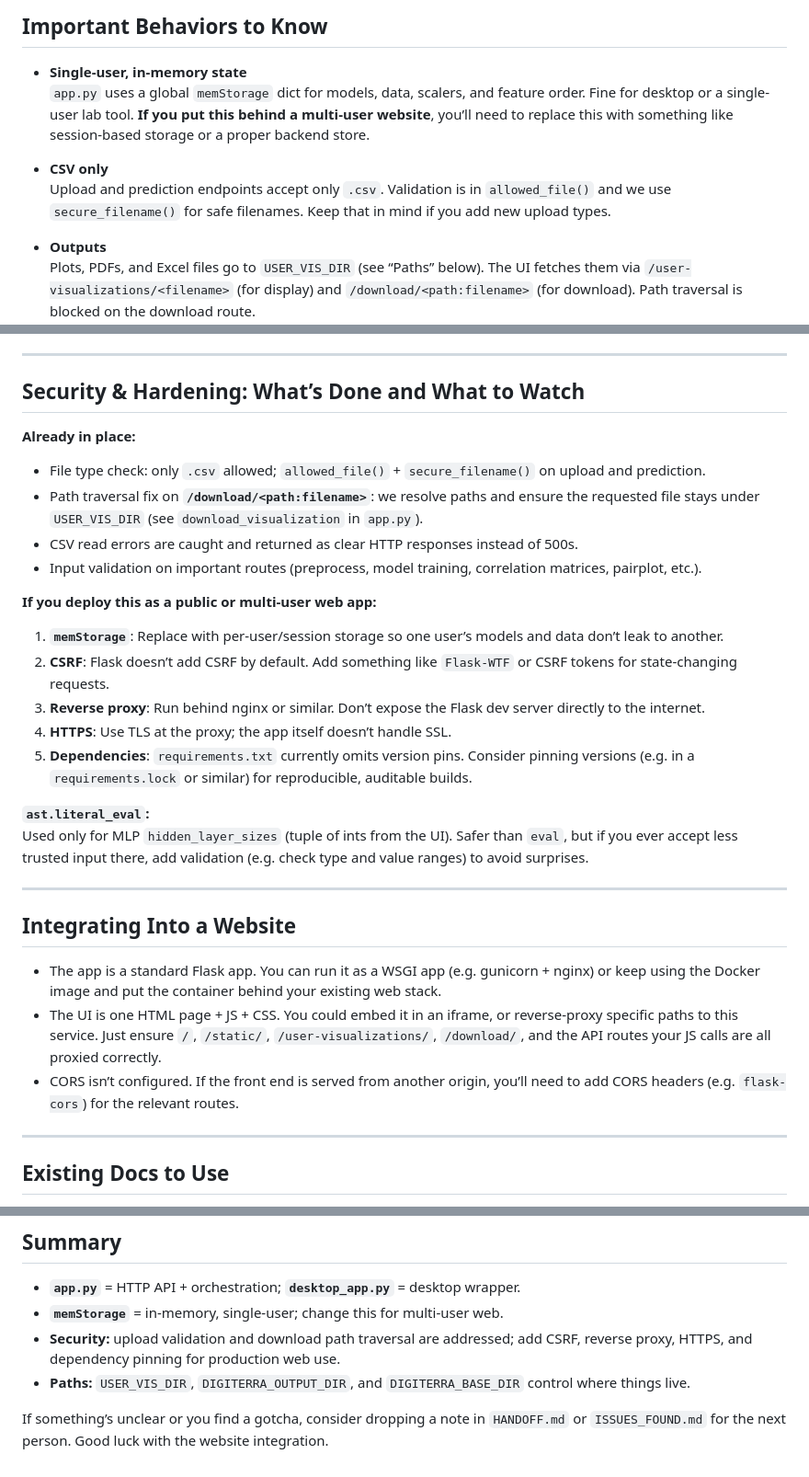
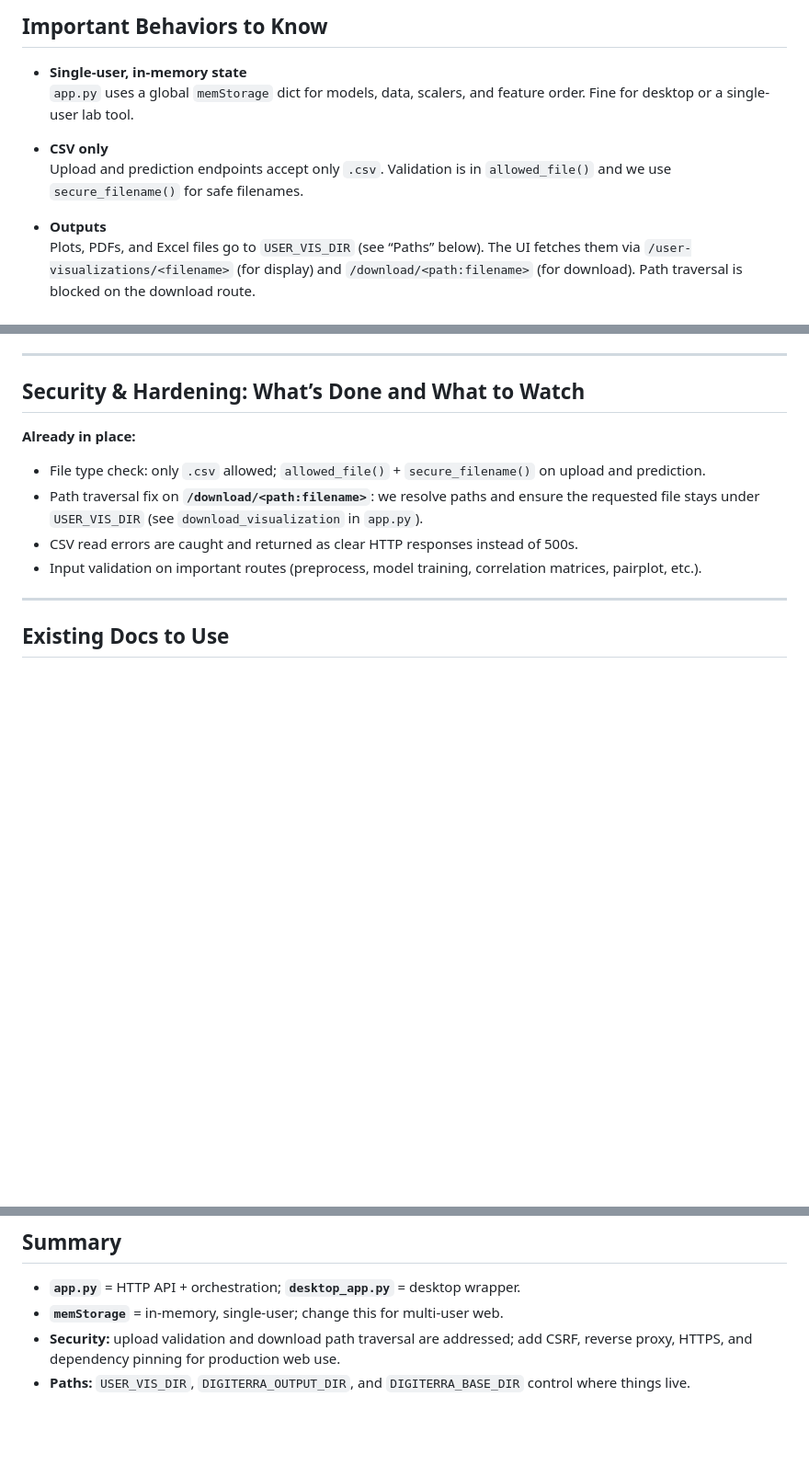
Before and after one commit to rowanterra/DiGiTerra, a Markdown page: HANDOFF.md, 3 parts joined by grey strips. Shown at 92% size. Rendered like a GitHub page; blank space fills up the shorter version.

```diff
--- a/HANDOFF.md
+++ b/HANDOFF.md
@@ -31,10 +31,10 @@ Then open **http://127.0.0.1:5000** in your browser. That’s the web UI. For th
 ## Important Behaviors to Know
 
 - **Single-user, in-memory state**
-  `app.py` uses a global `memStorage` dict for models, data, scalers, and feature order. Fine for desktop or a single-user lab tool. **If you put this behind a multi-user website**, you’ll need to replace this with something like session-based storage or a proper backend store.
+  `app.py` uses a global `memStorage` dict for models, data, scalers, and feature order. Fine for desktop or a single-user lab tool.
 
 - **CSV only**
-  Upload and prediction endpoints accept only `.csv`. Validation is in `allowed_file()` and we use `secure_filename()` for safe filenames. Keep that in mind if you add new upload types.
+  Upload and prediction endpoints accept only `.csv`. Validation is in `allowed_file()` and we use `secure_filename()` for safe filenames.
 
 - **Outputs**
   Plots, PDFs, and Excel files go to `USER_VIS_DIR` (see “Paths” below). The UI fetches them via `/user-visualizations/<filename>` (for display) and `/download/<path:filename>` (for download). Path traversal is blocked on the download route.
@@ -65,26 +65,9 @@ Then open **http://127.0.0.1:5000** in your browser. That’s the web UI. For th
 - CSV read errors are caught and returned as clear HTTP responses instead of 500s.
 - Input validation on important routes (preprocess, model training, correlation matrices, pairplot, etc.).
 
-**If you deploy this as a public or multi-user web app:**
-
-1. **`memStorage`**: Replace with per-user/session storage so one user’s models and data don’t leak to another.
-2. **CSRF**: Flask doesn’t add CSRF by default. Add something like `Flask-WTF` or CSRF tokens for state-changing requests.
-3. **Reverse proxy**: Run behind nginx or similar. Don’t expose the Flask dev server directly to the internet.
-4. **HTTPS**: Use TLS at the proxy; the app itself doesn’t handle SSL.
-5. **Dependencies**: `requirements.txt` currently omits version pins. Consider pinning versions (e.g. in a `requirements.lock` or similar) for reproducible, auditable builds.
-
-**`ast.literal_eval`:**
-Used only for MLP `hidden_layer_sizes` (tuple of ints from the UI). Safer than `eval`, but if you ever accept less trusted input there, add validation (e.g. check type and value ranges) to avoid surprises.
 
 ---
 
-## Integrating Into a Website
-
-- The app is a standard Flask app. You can run it as a WSGI app (e.g. gunicorn + nginx) or keep using the Docker image and put the container behind your existing web stack.
-- The UI is one HTML page + JS + CSS. You could embed it in an iframe, or reverse-proxy specific paths to this service. Just ensure `/`, `/static/`, `/user-visualizations/`, `/download/`, and the API routes your JS calls are all proxied correctly.
-- CORS isn’t configured. If the front end is served from another origin, you’ll need to add CORS headers (e.g. `flask-cors`) for the relevant routes.
-
----
 
 ## Existing Docs to Use
 
@@ -120,5 +103,3 @@ helm install digiterra deploy/helm/digiterra --set image.repository=<your-regist
 - **`memStorage`** = in-memory, single-user; change this for multi-user web.
 - **Security:** upload validation and download path traversal are addressed; add CSRF, reverse proxy, HTTPS, and dependency pinning for production web use.
 - **Paths:** `USER_VIS_DIR`, `DIGITERRA_OUTPUT_DIR`, and `DIGITERRA_BASE_DIR` control where things live.
-
-If something’s unclear or you find a gotcha, consider dropping a note in `HANDOFF.md` or `ISSUES_FOUND.md` for the next person. Good luck with the website integration.
```
